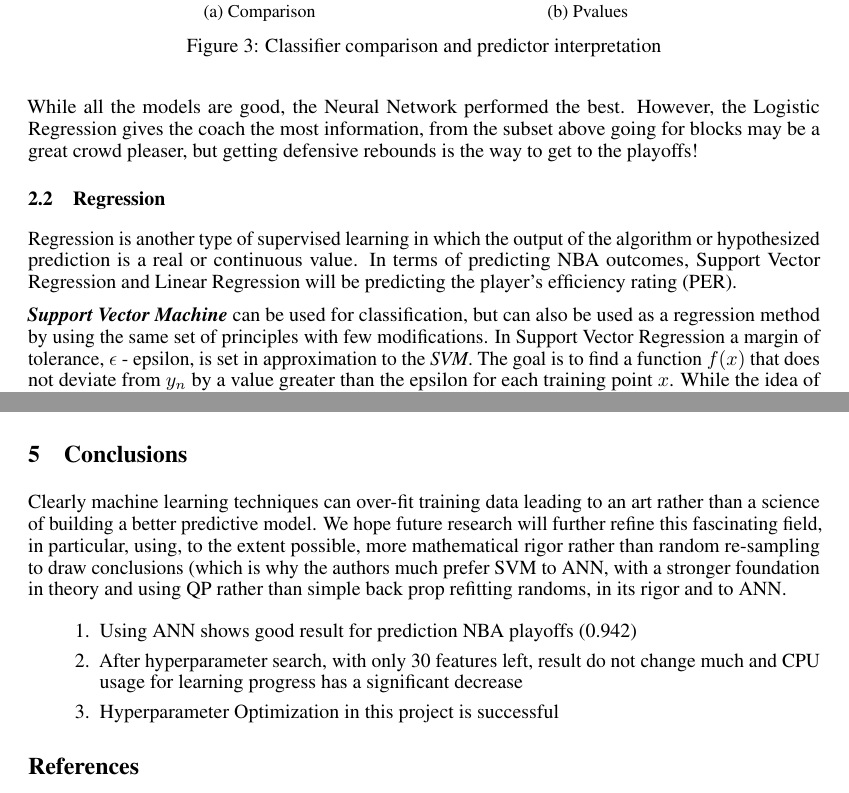
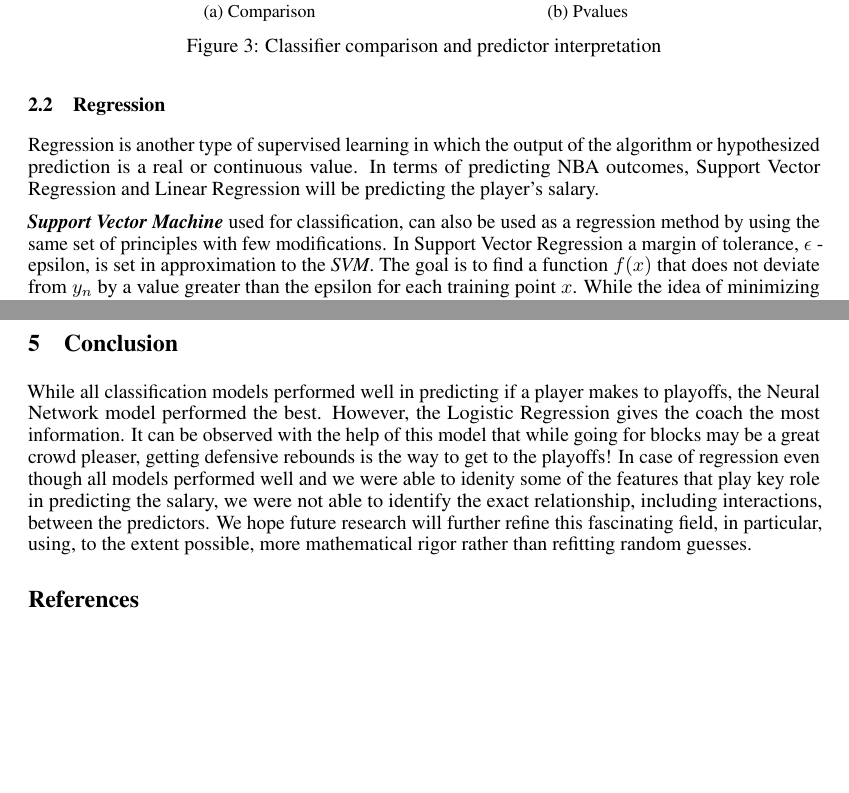
Before and after one commit to csc522nbagroup/playoffsandsalary, a LaTeX paper (CSC522_Project_Latex/NBAPredictionsProject_6.tex): two parts of pages 3 and 8 of 8, joined at a grey line, cut so that both start at the same text, the shorter picture padded with empty space. Compiled offline with pdfLaTeX.

Commit message:
Add files via upload
Latest report

```diff
--- a/CSC522_Project_Latex/NBAPredictionsProject_6.tex
+++ b/CSC522_Project_Latex/NBAPredictionsProject_6.tex
@@ -140,12 +140,10 @@ Here comparing NBA classification models and showing the p-values from a logisti
     %\label{fig:example}%
 \end{figure}
 
-While all the models are good, the Neural Network performed the best. However, the Logistic Regression gives the coach the most information, from the subset above going for blocks may be a great crowd pleaser, but getting defensive rebounds is the way to get to the playoffs!
+\subsection{Regression}
+Regression is another type of supervised learning in which the output of the algorithm or hypothesized prediction is a real or continuous value. In terms of predicting NBA outcomes, Support Vector Regression and Linear Regression will be predicting the player's salary.
 
-\subsection{Regression}
-Regression is another type of supervised learning in which the output of the algorithm or hypothesized prediction is a real or continuous value. In terms of predicting NBA outcomes, Support Vector Regression and Linear Regression will be predicting the player's efficiency rating (PER).
-
-\textbf{\textit{Support Vector Machine}} can be used for classification, but can also be used as a regression method by using the same set of principles with few modifications.
+\textbf{\textit{Support Vector Machine}} used for classification, can also be used as a regression method by using the same set of principles with few modifications.
 In Support Vector Regression a margin of tolerance, $\epsilon$ - epsilon, is set in approximation to the \textit{SVM}.
 The goal is to find a function $f(x)$ that does not deviate from $y_n$ by a value greater than the epsilon for each training point $x$.
 While the idea of minimizing error and individualizing the hyperplane remains consistent with \textit{SVM}, one modification is that a part of that error is tolerated.
@@ -364,17 +362,11 @@ The plot in the right of the Figure~\ref{fig:reg_plot} shows that residuals are
 log transformation of our response variable. Now the Homoskedasticity assumption is valid and linear regression can be applied to study our target variable.
 By applying this transformation and by trying various combinations of predictors we were able to improve the performance of our linear models.
 
-\section{Conclusions}
-
-Clearly machine learning techniques can over-fit training data leading to an art rather than a science of building
-a better predictive model. We hope future research will further refine this fascinating field, in particular,
-using, to the extent possible, more mathematical rigor rather than random re-sampling to draw conclusions (which is why the authors much prefer SVM to ANN, with a stronger foundation in theory and using QP rather than simple back prop refitting randoms, in its rigor and  to ANN.
-
-\begin{enumerate}
-	\item Using ANN shows good result for prediction NBA playoffs (0.942)
-	\item After hyperparameter search, with only 30 features left, result do not change much and CPU usage for learning progress has a significant decrease
-	\item Hyperparameter Optimization in this project is successful
-\end{enumerate}
+\section{Conclusion}
+While all classification models performed well in predicting if a player makes to playoffs, the Neural Network model performed the best. However, the Logistic Regression gives the coach the most information.
+It can be observed with the help of this model that while going for blocks may be a great crowd pleaser, getting defensive rebounds is the way to get to the playoffs!
+In case of regression even though all models performed well and we were able to idenity some of the features that play key role in predicting the salary, we were not able to identify the exact relationship, including interactions, between the predictors.
+We hope future research will further refine this fascinating field, in particular, using, to the extent possible, more mathematical rigor rather than refitting random guesses.
 
 %\section*{Acknowledgments}
 
```
